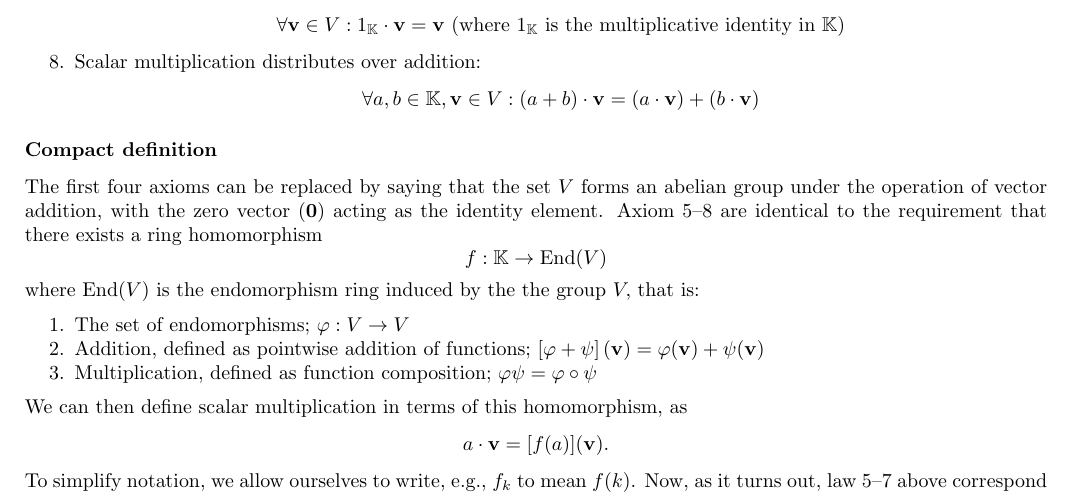
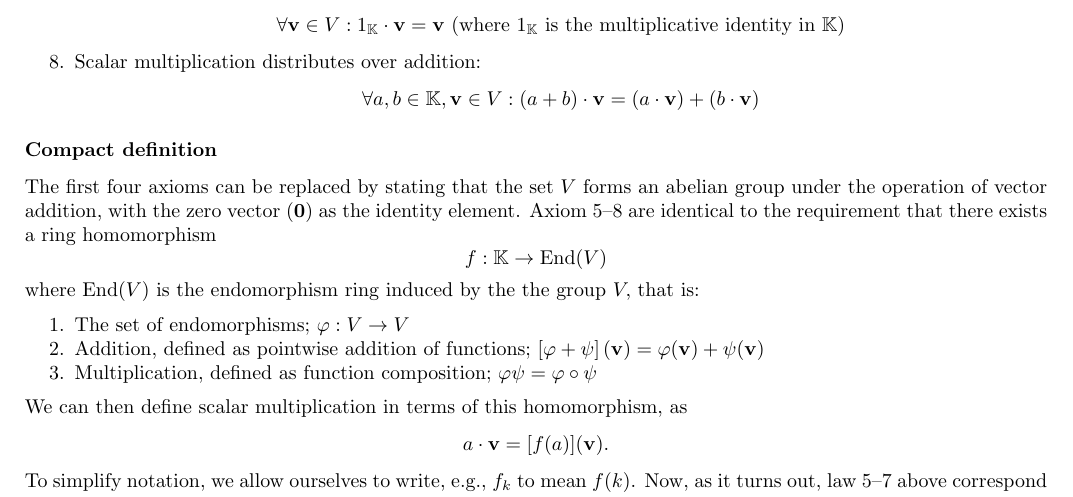
Before and after one commit to laserpants/proof-tank, a LaTeX document (20180130.tex): part of page 1 of 2, cut so that both start at the same text. Compiled offline with pdfLaTeX.

Commit message:
Change "acting as the" to just "as the"

```diff
--- a/20180130.tex
+++ b/20180130.tex
@@ -56,7 +56,7 @@ such that the following eight axioms are satisfied:
 
 \subsubsection*{Compact definition}
 
-The first four axioms can be replaced by saying that the set $V$ forms an abelian group under the operation of vector addition, with the zero vector ($\vec{0}$) acting as the identity element.
+The first four axioms can be replaced by stating that the set $V$ forms an abelian group under the operation of vector addition, with the zero vector ($\vec{0}$) as the identity element.
 Axiom 5--8 are identical to the requirement that there exists a ring homomorphism
 $$ f : \mathbb{K} \rightarrow \End(V) $$
 where $\End(V)$ is the endomorphism ring induced by the the group $V,$ that is:
```
